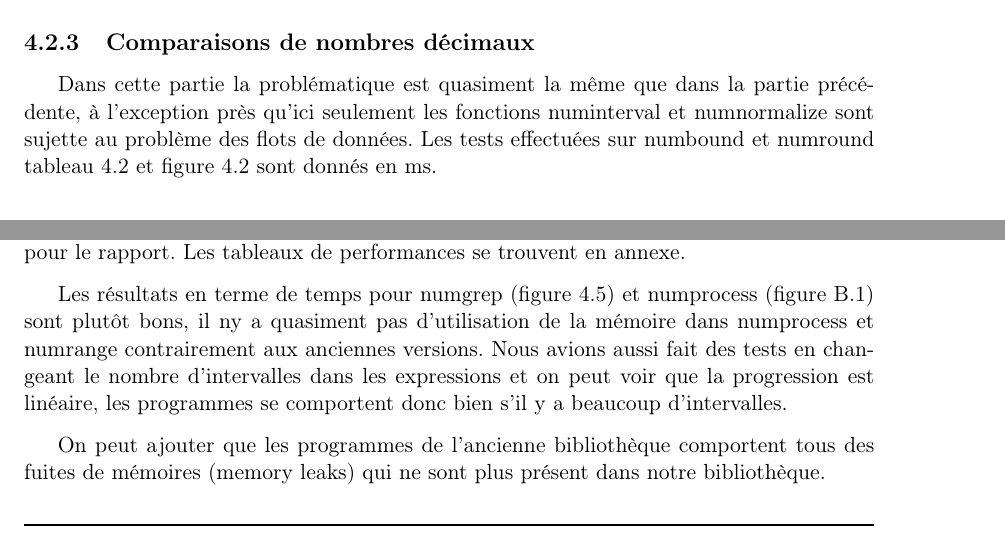
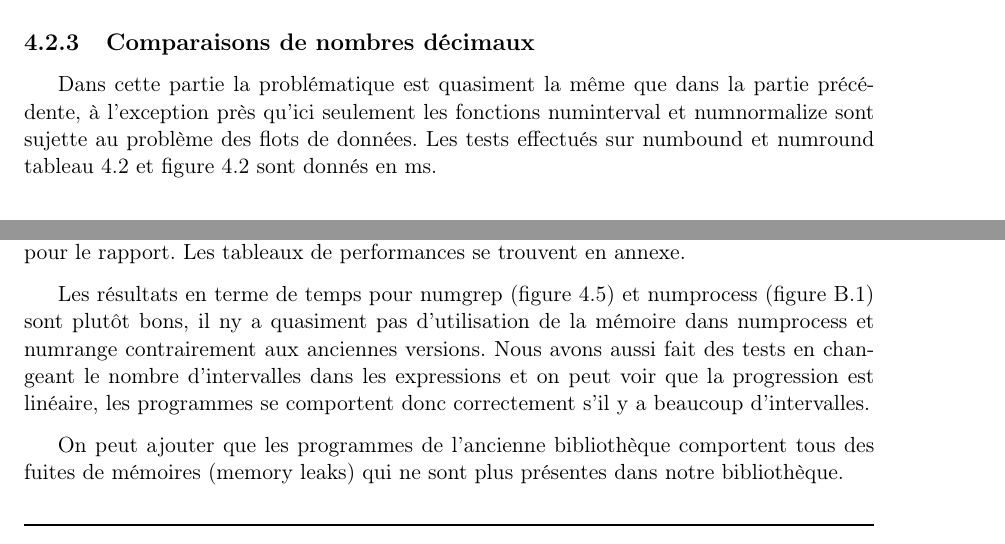
Before and after one commit to serge-sans-paille/num-utils-ng, a LaTeX document (docs/num-utils-ng.tex, which reads docs/tex/tests_optimisations.tex): two parts of pages 21 and 22 of 42, joined at a grey line, cut so that both start at the same text. Compiled offline with pdfLaTeX.

Commit message:
Report V2 : grammar improved

```diff
--- a/docs/tex/tests_optimisations.tex
+++ b/docs/tex/tests_optimisations.tex
@@ -89,7 +89,7 @@ des donn\'ees pour faire leur calcul, ce qui devient un probl\`eme pour un grand
 \subsection{Comparaisons de nombres d\'ecimaux}
 
 Dans cette partie la probl\'ematique est quasiment la m\^eme que dans la partie pr\'ec\'edente, \`a l'exception pr\`es qu'ici seulement les fonctions
-numinterval et numnormalize sont sujette au probl\`eme des flots de donn\'ees. Les tests effectu\'ees sur numbound et numround tableau \ref{fig:bouround}
+numinterval et numnormalize sont sujette au probl\`eme des flots de donn\'ees. Les tests effectu\'es sur numbound et numround tableau \ref{fig:bouround}
 et figure \ref{fig:bouround} sont donn\'es en ms.
 \newline
 
@@ -199,9 +199,9 @@ Les tableaux de performances se trouvent en annexe.
 \end{figure}
 
 Les r\'esultats en terme de temps pour numgrep (figure \ref{fig:numgrep}) et numprocess (figure \ref{fig:numprocess}) sont plut\^ot bons, il ny a quasiment pas d'utilisation de la m\'emoire dans numprocess et numrange contrairement aux anciennes versions.
-Nous avions aussi fait des tests en changeant le nombre d'intervalles dans les expressions et on peut voir que la progression est lin\'eaire, les programmes se comportent donc bien s'il y a beaucoup d'intervalles.
+Nous avons aussi fait des tests en changeant le nombre d'intervalles dans les expressions et on peut voir que la progression est lin\'eaire, les programmes se comportent donc correctement s'il y a beaucoup d'intervalles.
 
-On peut ajouter que les programmes de l'ancienne biblioth\`eque comportent tous des fuites de m\'emoires (memory leaks) qui ne sont plus pr\'esent
+On peut ajouter que les programmes de l'ancienne biblioth\`eque comportent tous des fuites de m\'emoires (memory leaks) qui ne sont plus pr\'esentes
 dans notre biblioth\`eque.
 
 \section{Optimisations}
```
Also changed, not shown: docs/tex/tests_optimisations.tex (2 more changed lines).
